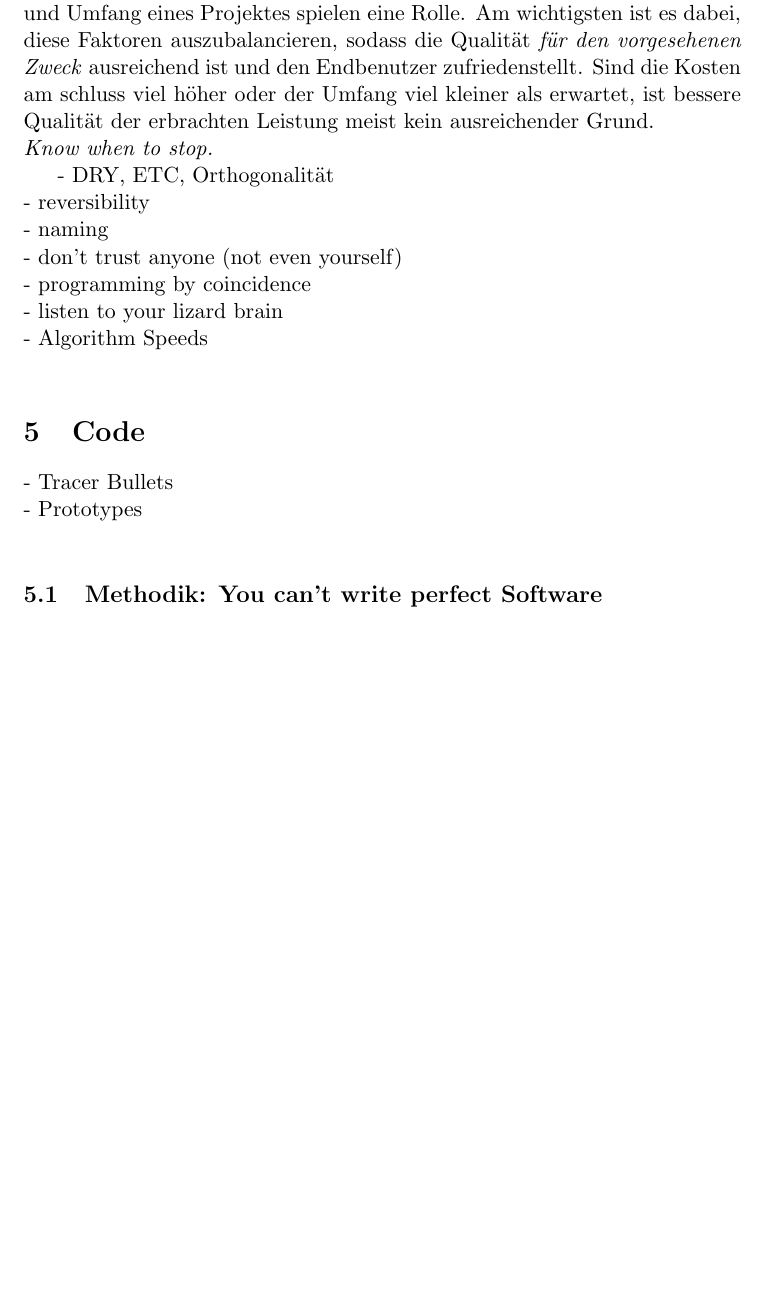
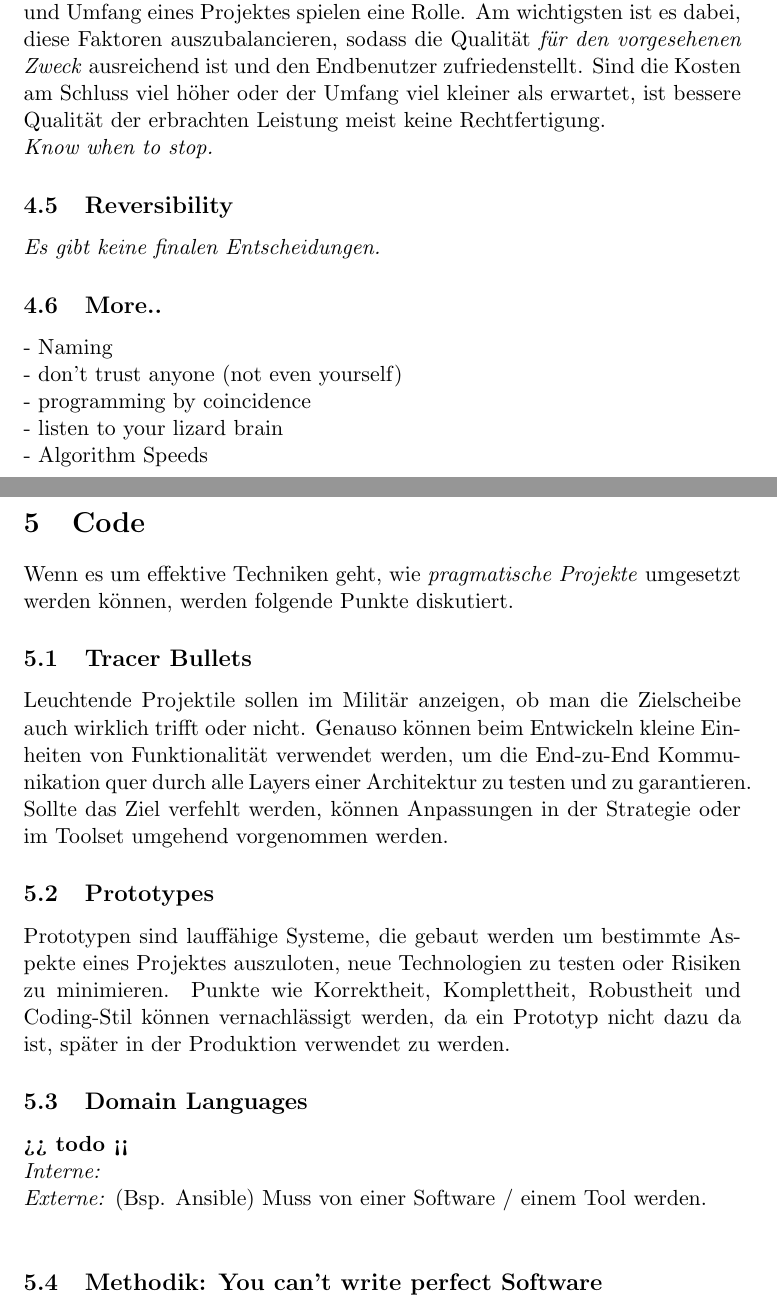
Before and after one commit to lzkndg/pragprog-zsf, a LaTeX document (pragmatic-programmer.tex): part of page 3 of 5 before the commit and two parts of pages 5 and 6 of 8 after it, the two joined at a grey line, cut so that both start at the same text, the shorter picture padded with empty space. Compiled offline with pdfLaTeX.

Commit message:
todays work

```diff
--- a/pragmatic-programmer.tex
+++ b/pragmatic-programmer.tex
@@ -75,20 +119,36 @@ Idealfall auch vom Arbeitgeber geschätzt und vergütet, da es vor allem auch di
 \subsection{Good Enough}
 Die Qualität eines Produktes hängt von vielen Faktoren ab. Kosten, Zeit und Umfang eines Projektes spielen eine Rolle.
 Am wichtigsten ist es dabei, diese Faktoren auszubalancieren, sodass die Qualität \emph{für den vorgesehenen Zweck} ausreichend ist und den Endbenutzer zufriedenstellt.
-Sind die Kosten am schluss viel höher oder der Umfang viel kleiner als erwartet, ist bessere Qualität der erbrachten Leistung meist kein ausreichender Grund. \\
+Sind die Kosten am Schluss viel höher oder der Umfang viel kleiner als erwartet, ist bessere Qualität der erbrachten Leistung meist keine Rechtfertigung. \\
 \emph{Know when to stop.}
 
-- DRY, ETC, Orthogonalität\\
-- reversibility \\
-- naming\\
+\subsection{Reversibility}
+\emph{Es gibt keine finalen Entscheidungen.}
+
+
+\subsection{More..}
+- Naming\\
 - don't trust anyone (not even yourself)\\
 - programming by coincidence\\
 - listen to your lizard brain\\
 - Algorithm Speeds\\
 
+
 \section{Code}
-- Tracer Bullets\\
-- Prototypes\\
+Wenn es um effektive Techniken geht, wie \emph{pragmatische Projekte} umgesetzt werden können, werden folgende Punkte diskutiert.
+\subsection{Tracer Bullets}
+Leuchtende Projektile sollen im Militär anzeigen, ob man die Zielscheibe auch wirklich trifft oder nicht.
+Genauso können beim Entwickeln kleine Einheiten von Funktionalität verwendet werden, um die End-zu-End Kommunikation quer durch alle Layers einer Architektur zu testen und zu garantieren.
+Sollte das Ziel verfehlt werden, können Anpassungen in der Strategie oder im Toolset umgehend vorgenommen werden.
+
+\subsection{Prototypes}
+Prototypen sind lauffähige Systeme, die gebaut werden um bestimmte Aspekte eines Projektes auszuloten, neue Technologien zu testen oder Risiken zu minimieren.
+Punkte wie Korrektheit, Komplettheit, Robustheit und Coding-Stil können vernachlässigt werden, da ein Prototyp nicht dazu da ist, später in der Produktion verwendet zu werden.
+
+\subsection{Domain Languages}
+\textbf{>> todo <<}\\
+\emph{Interne:} \\
+\emph{Externe:} (Bsp. Ansible) Muss von einer Software / einem Tool  werden. \\
 
 \subsection{Methodik: You can't write perfect Software}
 - Design by Contract\\
```
Also changed, not shown: Introduction to Group Assignment.pdf (added), pragmatic-programmer.pdf, pragmatic-programmer.tex (48 more changed lines), 1 other file.
